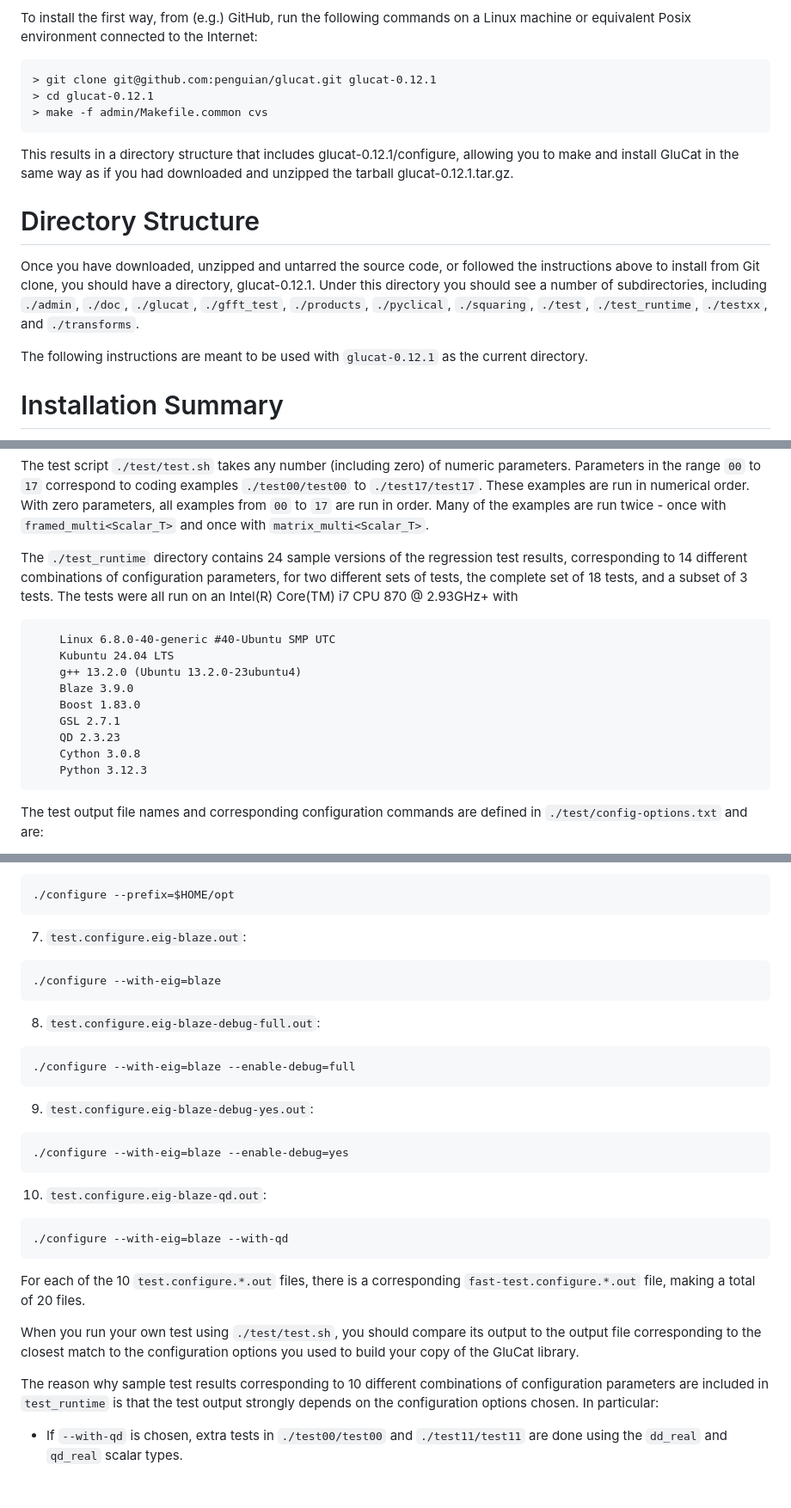
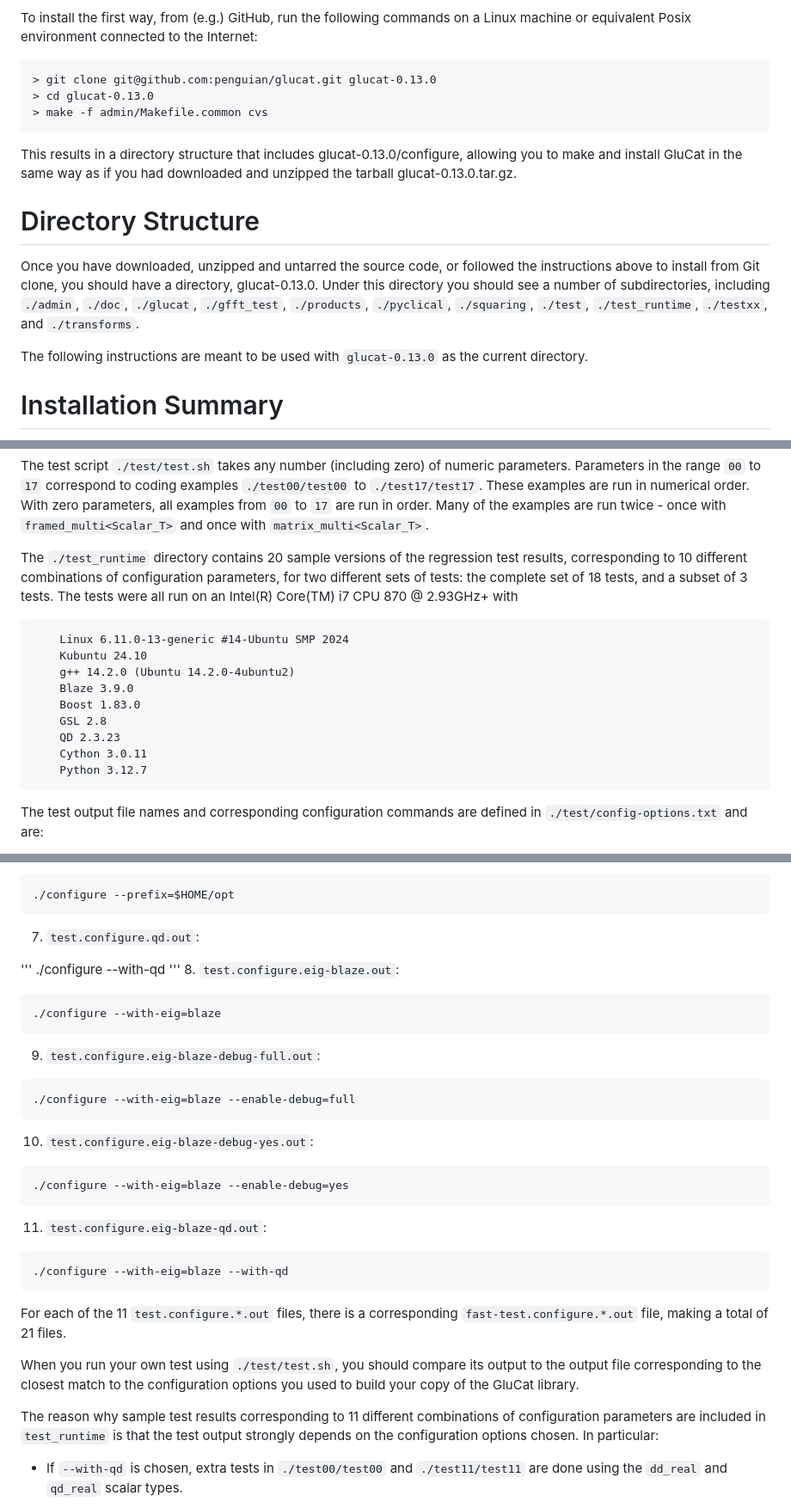
Before and after one commit to penguian/glucat, a Markdown page: INSTALL.md, 3 parts joined by grey strips. Shown: that part at 86% size. Drawn GitHub-style; blank space fills up the shorter version.

````diff
--- a/INSTALL.md
+++ b/INSTALL.md
@@ -31,13 +31,13 @@ To install the first way, from (e.g.) GitHub, run the following commands on a
 Linux machine or equivalent Posix environment connected to the Internet:
 
 ```
-> git clone git@github.com:penguian/glucat.git glucat-0.12.1
-> cd glucat-0.12.1
+> git clone git@github.com:penguian/glucat.git glucat-0.13.0
+> cd glucat-0.13.0
 > make -f admin/Makefile.common cvs
 ```
-This results in a directory structure that includes glucat-0.12.1/configure,
+This results in a directory structure that includes glucat-0.13.0/configure,
 allowing you to make and install GluCat in the same way as if you had downloaded
-and unzipped the tarball glucat-0.12.1.tar.gz.
+and unzipped the tarball glucat-0.13.0.tar.gz.
 
 
 Directory Structure
@@ -45,12 +45,12 @@ Directory Structure
 
 Once you have downloaded, unzipped and untarred the source code, or followed
 the instructions above to install from Git clone, you should have a directory,
-glucat-0.12.1. Under this directory you should see a number of subdirectories,
+glucat-0.13.0. Under this directory you should see a number of subdirectories,
 including `./admin`, `./doc`, `./glucat`, `./gfft_test`, `./products`,
 `./pyclical`, `./squaring`, `./test`, `./test_runtime`, `./testxx`, and
 `./transforms`.
 
-The following instructions are meant to be used with `glucat-0.12.1` as the
+The following instructions are meant to be used with `glucat-0.13.0` as the
 current directory.
 
 
@@ -512,21 +515,21 @@ order. With zero parameters, all examples from `00` to `17` are run in order.
 Many of the examples are run twice - once with `framed_multi<Scalar_T>` and once
 with `matrix_multi<Scalar_T>`.
 
-The `./test_runtime` directory contains 24 sample versions of the regression test
-results, corresponding to 14 different combinations of configuration parameters,
-for two different sets of tests, the complete set of 18 tests, and a subset of 3
+The `./test_runtime` directory contains 20 sample versions of the regression test
+results, corresponding to 10 different combinations of configuration parameters,
+for two different sets of tests: the complete set of 18 tests, and a subset of 3
 tests. The tests were all run on an Intel(R) Core(TM) i7 CPU 870  @ 2.93GHz+ with
 
 ```
-    Linux 6.8.0-40-generic #40-Ubuntu SMP UTC
-    Kubuntu 24.04 LTS
-    g++ 13.2.0 (Ubuntu 13.2.0-23ubuntu4)
+    Linux 6.11.0-13-generic #14-Ubuntu SMP 2024
+    Kubuntu 24.10
+    g++ 14.2.0 (Ubuntu 14.2.0-4ubuntu2)
     Blaze 3.9.0
     Boost 1.83.0
-    GSL 2.7.1
+    GSL 2.8
     QD 2.3.23
-    Cython 3.0.8
-    Python 3.12.3
+    Cython 3.0.11
+    Python 3.12.7
 ```
 The test output file names and corresponding configuration commands are defined
 in `./test/config-options.txt` and are:
@@ -561,34 +564,39 @@ in `./test/config-options.txt` and are:
 ```
 ./configure --prefix=$HOME/opt
 ```
-  7. `test.configure.eig-blaze.out`:
+  7. `test.configure.qd.out`:
+
+'''
+./configure --with-qd
+'''
+  8. `test.configure.eig-blaze.out`:
 
 ```
 ./configure --with-eig=blaze
 ```
-  8. `test.configure.eig-blaze-debug-full.out`:
+  9. `test.configure.eig-blaze-debug-full.out`:
 
 ```
 ./configure --with-eig=blaze --enable-debug=full
 ```
-  9. `test.configure.eig-blaze-debug-yes.out`:
+ 10. `test.configure.eig-blaze-debug-yes.out`:
 
 ```
 ./configure --with-eig=blaze --enable-debug=yes
 ```
- 10. `test.configure.eig-blaze-qd.out`:
+ 11. `test.configure.eig-blaze-qd.out`:
 
 ```
 ./configure --with-eig=blaze --with-qd
 ```
-For each of the 10 `test.configure.*.out` files, there is a corresponding
-`fast-test.configure.*.out` file, making a total of 20 files.
+For each of the 11 `test.configure.*.out` files, there is a corresponding
+`fast-test.configure.*.out` file, making a total of 21 files.
 
 When you run your own test using `./test/test.sh`, you should compare its output
 to the output file corresponding to the closest match to the configuration
 options you used to build your copy of the GluCat library.
 
-The reason why sample test results corresponding to 10 different combinations
+The reason why sample test results corresponding to 11 different combinations
 of configuration parameters are included in `test_runtime` is that the test output
 strongly depends on the configuration options chosen. In particular:
 
````
Also changed, not shown: other parts of INSTALL.md (+167 -166 lines).
